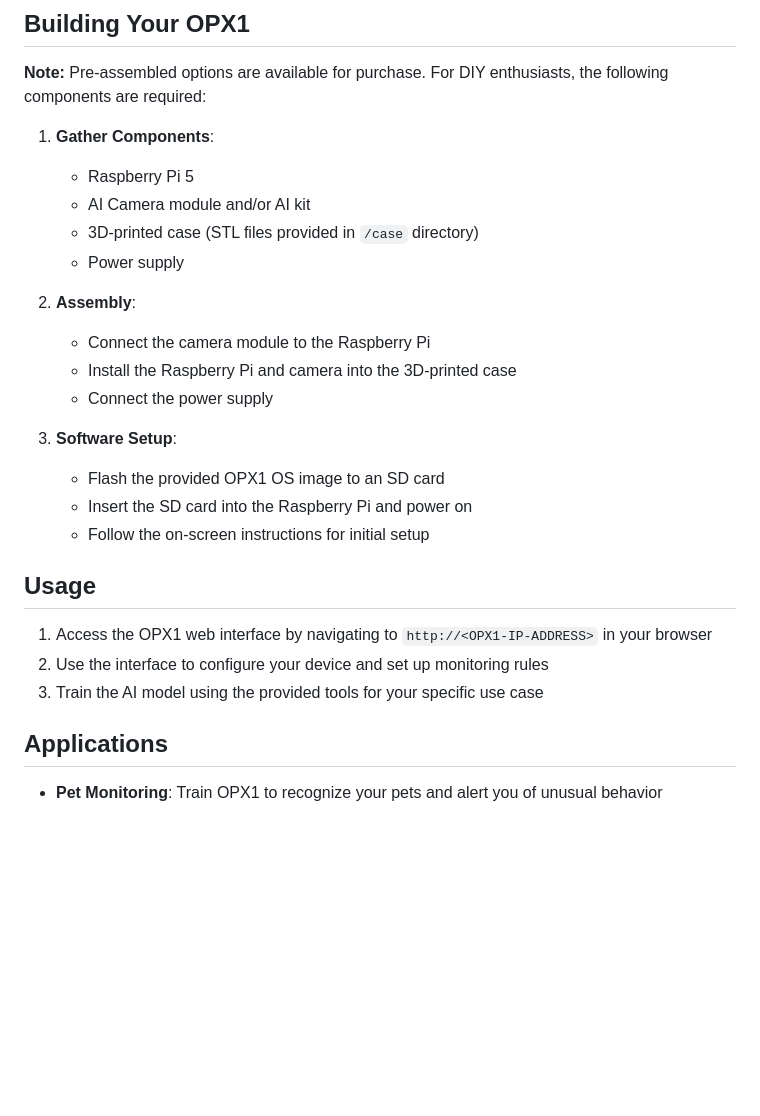
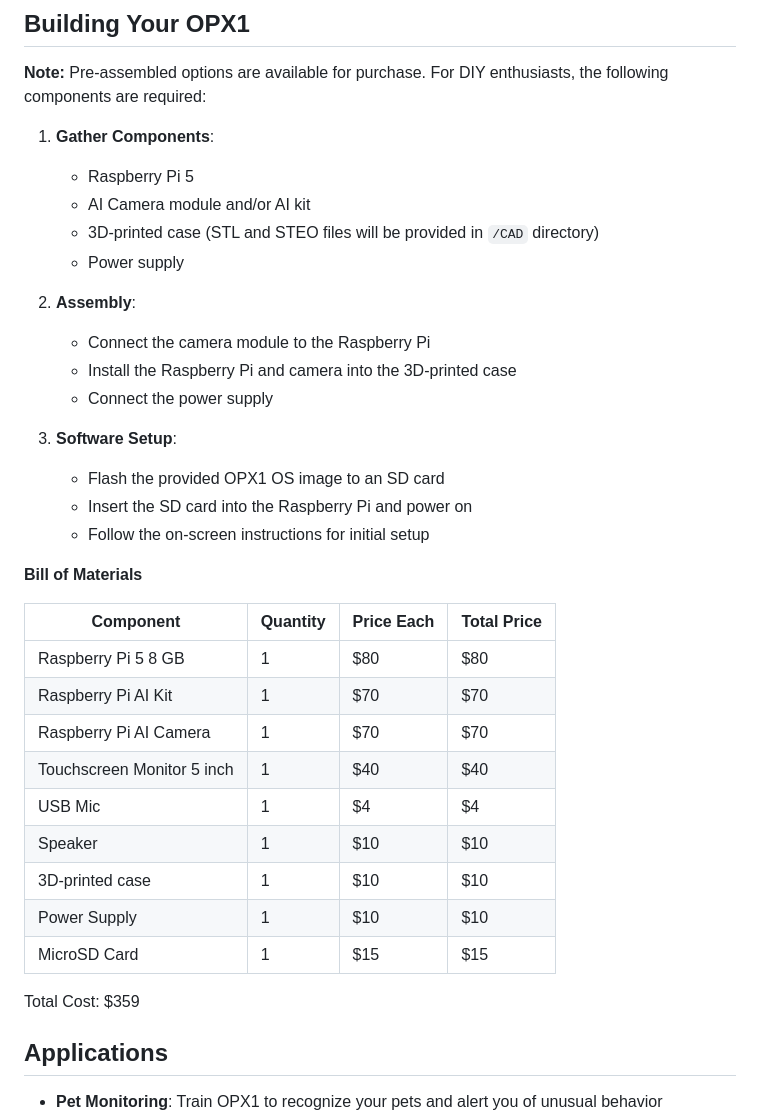
Before and after one commit to hypercosmac/PX1, a Markdown page: Readme.md, the part around the change. GitHub-like rendering; blank space fills up the shorter version.

```diff
--- a/Readme.md
+++ b/Readme.md
@@ -60,7 +60,7 @@ Developer kits will start shipping in November 2024, and mass-manufactured consu
 1. **Gather Components**:
    - Raspberry Pi 5
    - AI Camera module and/or AI kit
-   - 3D-printed case (STL files provided in `/case` directory)
+   - 3D-printed case (STL and STEO files will be provided in `/CAD` directory)
    - Power supply
 
 2. **Assembly**:
@@ -73,11 +73,21 @@ Developer kits will start shipping in November 2024, and mass-manufactured consu
    - Insert the SD card into the Raspberry Pi and power on
    - Follow the on-screen instructions for initial setup
 
-## Usage
+**Bill of Materials**
 
-1. Access the OPX1 web interface by navigating to `http://<OPX1-IP-ADDRESS>` in your browser
-2. Use the interface to configure your device and set up monitoring rules
-3. Train the AI model using the provided tools for your specific use case
+| Component | Quantity | Price Each | Total Price |
+| --- | --- | --- | --- |
+| Raspberry Pi 5 8 GB | 1 | $80 | $80 |
+| Raspberry Pi AI Kit | 1 | $70 | $70 |
+| Raspberry Pi AI Camera | 1 | $70 | $70 |
+| Touchscreen Monitor 5 inch | 1 | $40 | $40 |
+| USB Mic | 1 | $4 | $4 |
+| Speaker | 1 | $10 | $10 |
+| 3D-printed case | 1 | $10 | $10 |
+| Power Supply | 1 | $10 | $10 |
+| MicroSD Card | 1 | $15 | $15 |
+
+Total Cost: $359
 
 ## Applications
 
```
